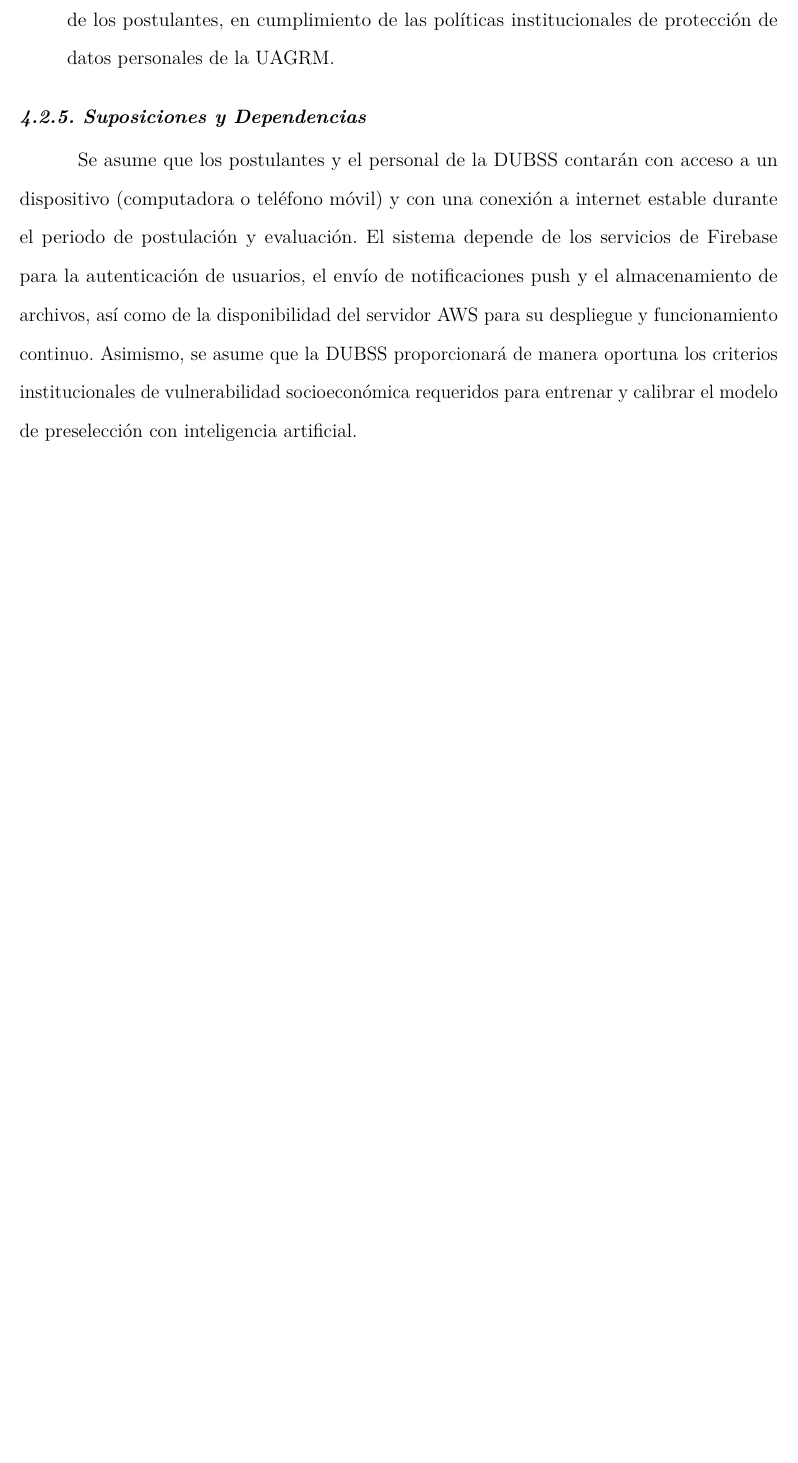
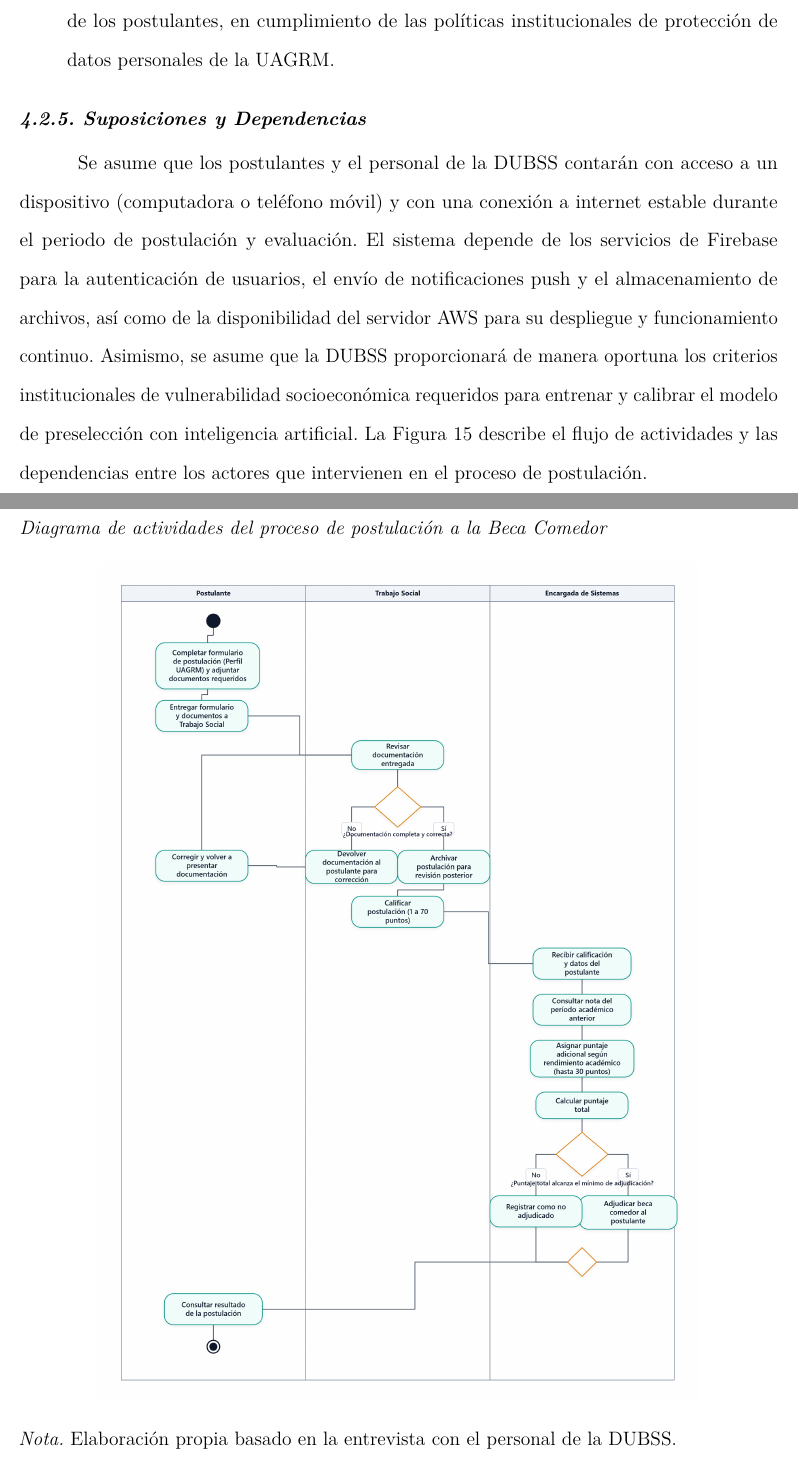
Before and after one commit to LeonelBM123/doc-comedor-univesitario, a LaTeX paper (main.tex, which reads secciones/05_capitulo4_ieee830/02_descripcion_general.tex): part of page 54 of 57 before the commit and two parts of pages 54 and 55 of 58 after it, the two joined at a grey line, cut so that both start at the same text, the shorter picture padded with empty space. Compiled offline with pdfLaTeX.

Commit message:
feat(postulacion): creacion del diagrama de actividades de postulacion

```diff
--- a/secciones/05_capitulo4_ieee830/02_descripcion_general.tex
+++ b/secciones/05_capitulo4_ieee830/02_descripcion_general.tex
@@ -53,4 +53,14 @@ El desarrollo y funcionamiento del sistema está sujeto a las siguientes restric
 \subsubsection{4.2.5. Suposiciones y Dependencias}\label{sec:ieee_suposiciones}
 % [INSTRUCCIÓN]: Factores asumidos cuya variación podría alterar los requisitos del sistema.
 
-Se asume que los postulantes y el personal de la DUBSS contarán con acceso a un dispositivo (computadora o teléfono móvil) y con una conexión a internet estable durante el periodo de postulación y evaluación. El sistema depende de los servicios de Firebase para la autenticación de usuarios, el envío de notificaciones push y el almacenamiento de archivos, así como de la disponibilidad del servidor AWS para su despliegue y funcionamiento continuo. Asimismo, se asume que la DUBSS proporcionará de manera oportuna los criterios institucionales de vulnerabilidad socioeconómica requeridos para entrenar y calibrar el modelo de preselección con inteligencia artificial.
+Se asume que los postulantes y el personal de la DUBSS contarán con acceso a un dispositivo (computadora o teléfono móvil) y con una conexión a internet estable durante el periodo de postulación y evaluación. El sistema depende de los servicios de Firebase para la autenticación de usuarios, el envío de notificaciones push y el almacenamiento de archivos, así como de la disponibilidad del servidor AWS para su despliegue y funcionamiento continuo. Asimismo, se asume que la DUBSS proporcionará de manera oportuna los criterios institucionales de vulnerabilidad socioeconómica requeridos para entrenar y calibrar el modelo de preselección con inteligencia artificial. La Figura~\ref{fig:postulacion_beca} describe el flujo de actividades y las dependencias entre los actores que intervienen en el proceso de postulación.
+
+\begin{figure}[H]
+\caption{Diagrama de actividades del proceso de postulación a la Beca Comedor}
+\label{fig:postulacion_beca}
+\centering
+\includegraphics[width=\textwidth,height=0.8\textheight,keepaspectratio]{images/16_Postulacion_Beca.png}
+
+\smallskip
+\noindent\raggedright\textit{Nota.} Elaboración propia basado en la entrevista con el personal de la DUBSS.
+\end{figure}
```
Also changed, not shown: images/16_Postulacion_Beca.png (added), main.pdf.
